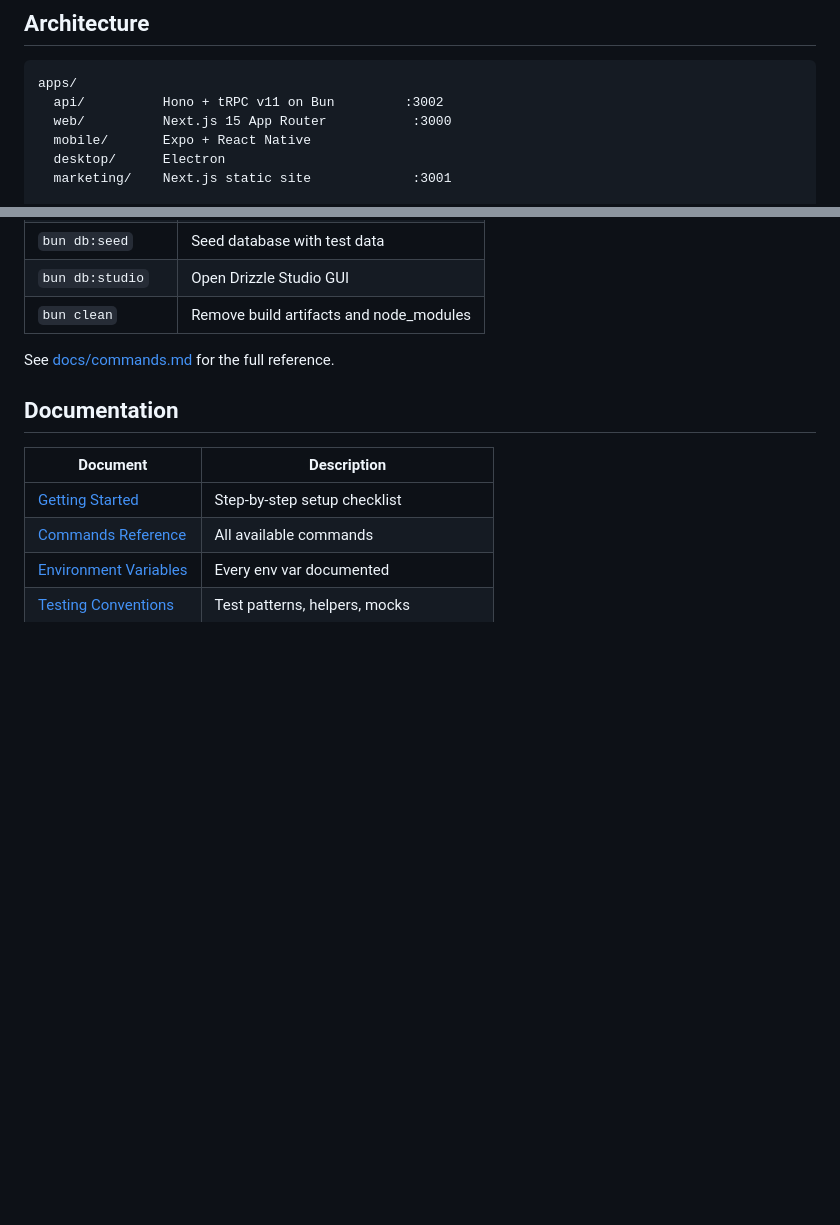
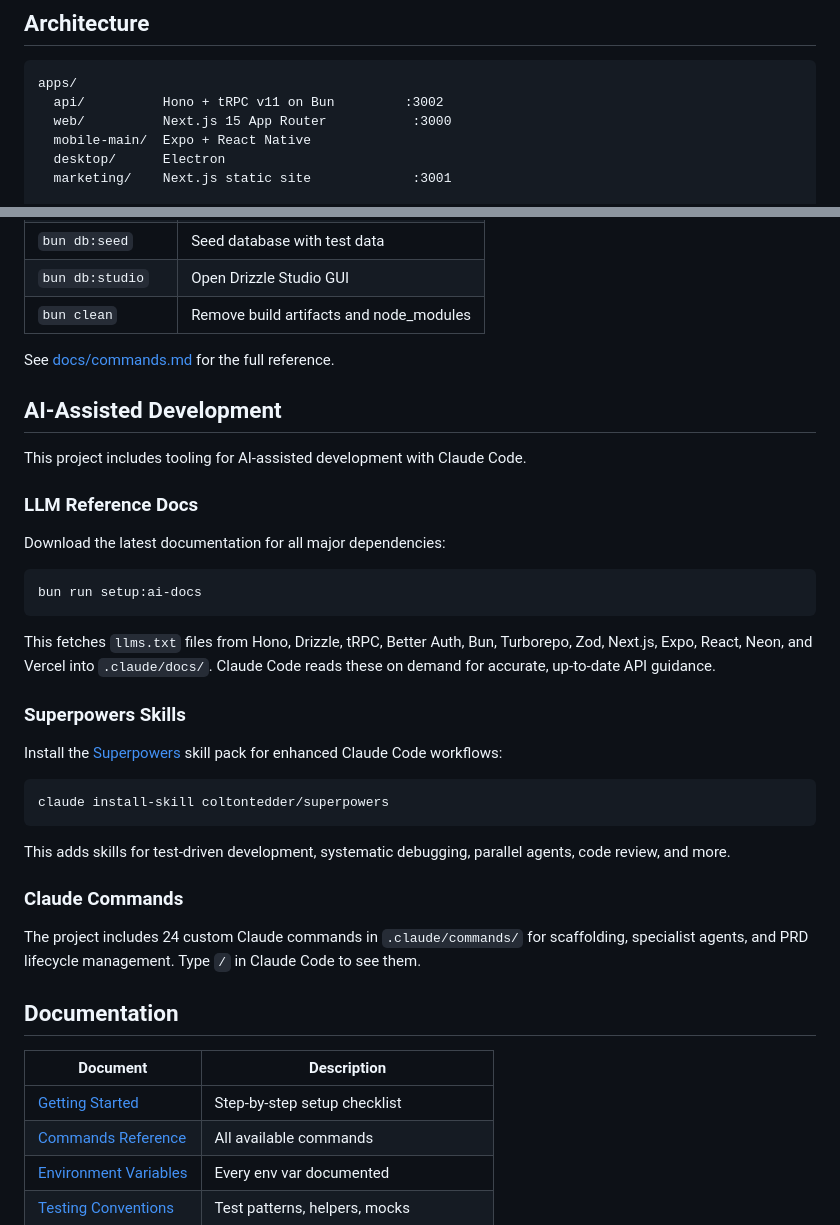
Before and after one commit to corbanb/x4-mono, a Markdown page: README.md, 2 parts joined by grey strips. Rendered like a GitHub page; blank space fills up the shorter version.

Commit message:
docs(readme): fix architecture and add AI-Assisted Development section
- Fix mobile/ -> mobile-main/ in architecture diagram
- Add AI-Assisted Development section with LLM reference docs,
  Superpowers skills, and Claude commands subsections

Co-Authored-By: Claude Opus 4.6 <noreply@anthropic.com>

````diff
--- a/README.md
+++ b/README.md
@@ -8,7 +8,7 @@ Full-stack TypeScript monorepo boilerplate for building multi-platform applicati
 apps/
   api/          Hono + tRPC v11 on Bun         :3002
   web/          Next.js 15 App Router           :3000
-  mobile/       Expo + React Native
+  mobile-main/  Expo + React Native
   desktop/      Electron
   marketing/    Next.js static site             :3001
 
@@ -96,6 +96,34 @@ The API runs on `http://localhost:3002`, web on `http://localhost:3000`, and mar
 
 See [docs/commands.md](docs/commands.md) for the full reference.
 
+## AI-Assisted Development
+
+This project includes tooling for AI-assisted development with Claude Code.
+
+### LLM Reference Docs
+
+Download the latest documentation for all major dependencies:
+
+```bash
+bun run setup:ai-docs
+```
+
+This fetches `llms.txt` files from Hono, Drizzle, tRPC, Better Auth, Bun, Turborepo, Zod, Next.js, Expo, React, Neon, and Vercel into `.claude/docs/`. Claude Code reads these on demand for accurate, up-to-date API guidance.
+
+### Superpowers Skills
+
+Install the [Superpowers](https://github.com/coltontedder/superpowers) skill pack for enhanced Claude Code workflows:
+
+```bash
+claude install-skill coltontedder/superpowers
+```
+
+This adds skills for test-driven development, systematic debugging, parallel agents, code review, and more.
+
+### Claude Commands
+
+The project includes 24 custom Claude commands in `.claude/commands/` for scaffolding, specialist agents, and PRD lifecycle management. Type `/` in Claude Code to see them.
+
 ## Documentation
 
 | Document | Description |
````
